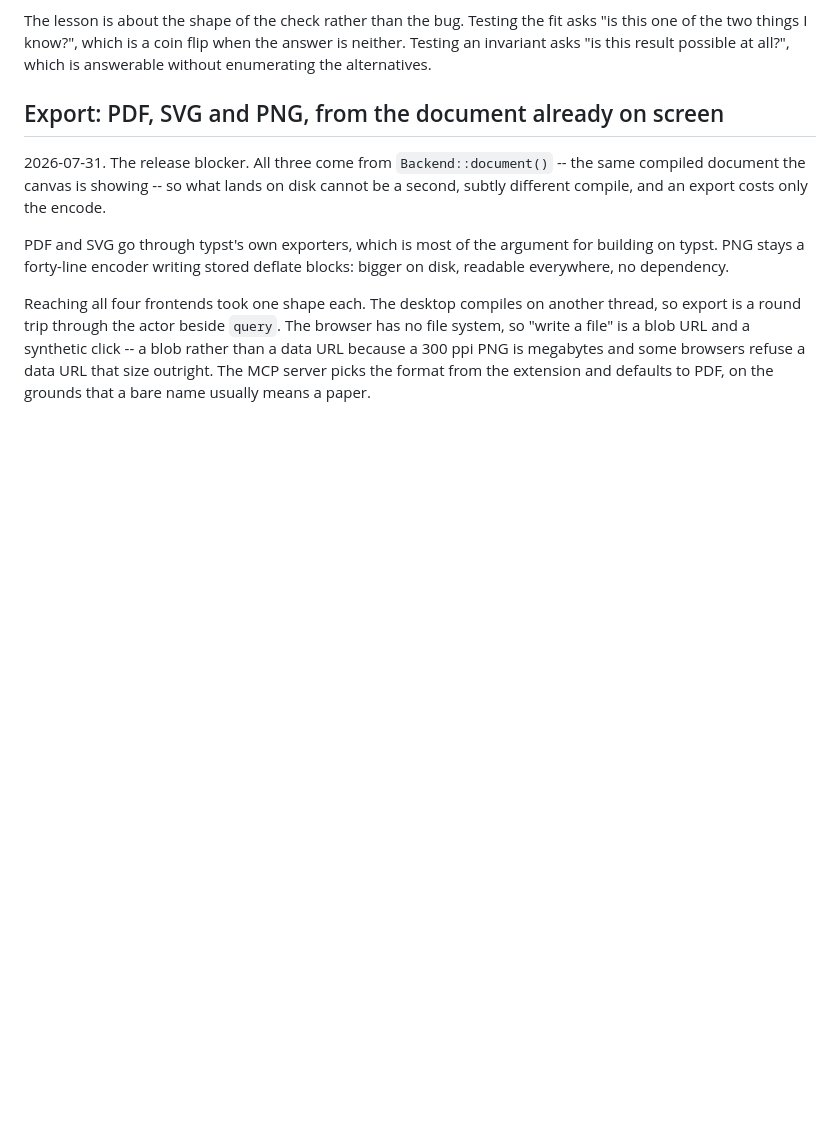
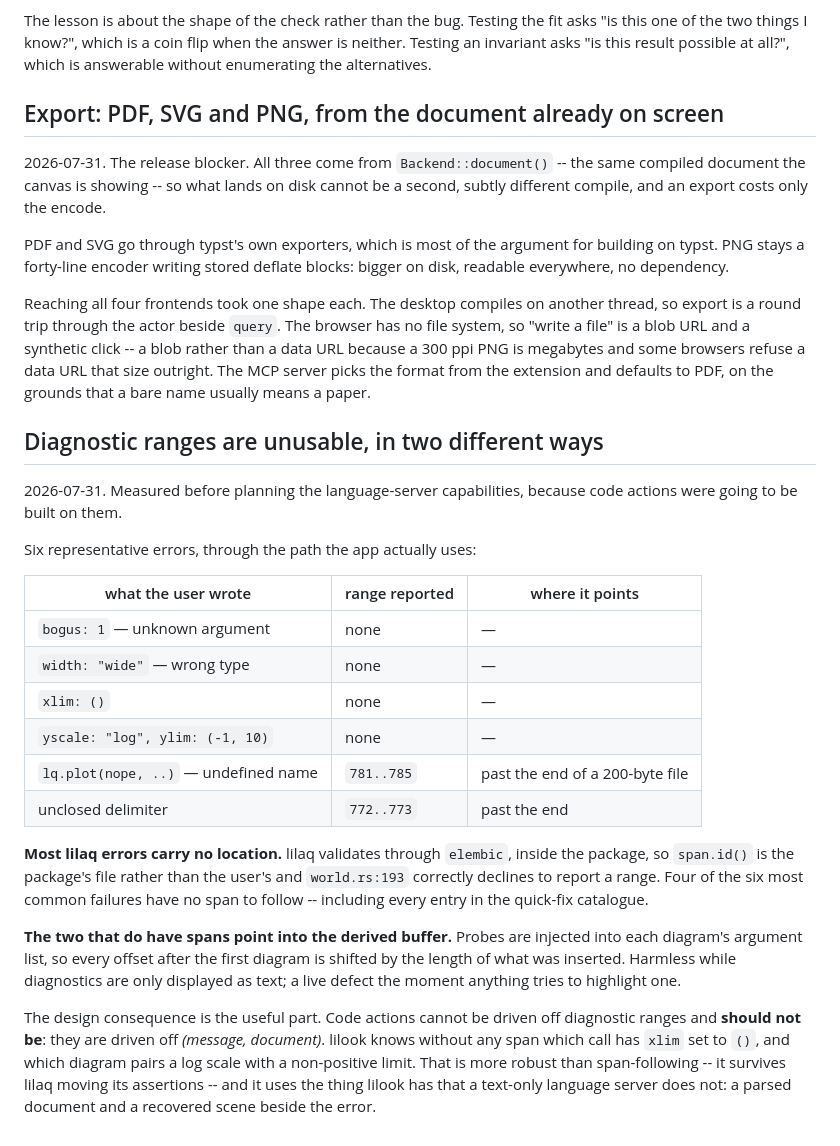
Before and after one commit to yipihey/lilook, a Markdown page: docs/findings.md, the part around the change. Rendered like a GitHub page; blank space fills up the shorter version.

```diff
--- a/docs/findings.md
+++ b/docs/findings.md
@@ -1879,3 +1879,38 @@ blob rather than a data URL because a 300 ppi PNG is megabytes and some browsers
 refuse a data URL that size outright. The MCP server picks the format from the
 extension and defaults to PDF, on the grounds that a bare name usually means a
 paper.
+
+## Diagnostic ranges are unusable, in two different ways
+
+2026-07-31. Measured before planning the language-server capabilities, because
+code actions were going to be built on them.
+
+Six representative errors, through the path the app actually uses:
+
+| what the user wrote | range reported | where it points |
+| --- | --- | --- |
+| `bogus: 1` — unknown argument | none | — |
+| `width: "wide"` — wrong type | none | — |
+| `xlim: ()` | none | — |
+| `yscale: "log", ylim: (-1, 10)` | none | — |
+| `lq.plot(nope, ..)` — undefined name | `781..785` | past the end of a 200-byte file |
+| unclosed delimiter | `772..773` | past the end |
+
+**Most lilaq errors carry no location.** lilaq validates through `elembic`,
+inside the package, so `span.id()` is the package's file rather than the user's
+and `world.rs:193` correctly declines to report a range. Four of the six most
+common failures have no span to follow -- including every entry in the quick-fix
+catalogue.
+
+**The two that do have spans point into the derived buffer.** Probes are injected
+into each diagram's argument list, so every offset after the first diagram is
+shifted by the length of what was inserted. Harmless while diagnostics are only
+displayed as text; a live defect the moment anything tries to highlight one.
+
+The design consequence is the useful part. Code actions cannot be driven off
+diagnostic ranges and **should not be**: they are driven off *(message,
+document)*. lilook knows without any span which call has `xlim` set to `()`, and
+which diagram pairs a log scale with a non-positive limit. That is more robust
+than span-following -- it survives lilaq moving its assertions -- and it uses the
+thing lilook has that a text-only language server does not: a parsed document and
+a recovered scene beside the error.
```
Also changed, not shown: docs/plan-2.0.md (added, +273 -0 lines).
